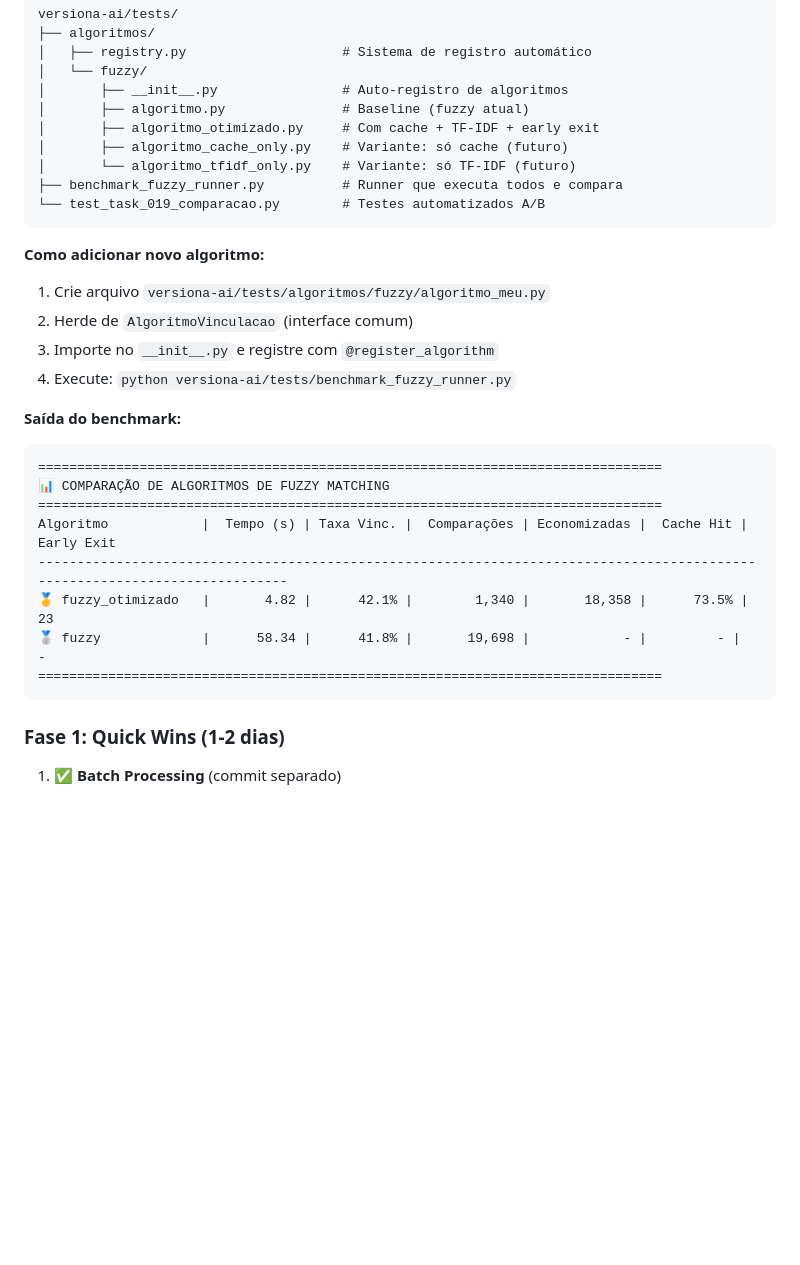
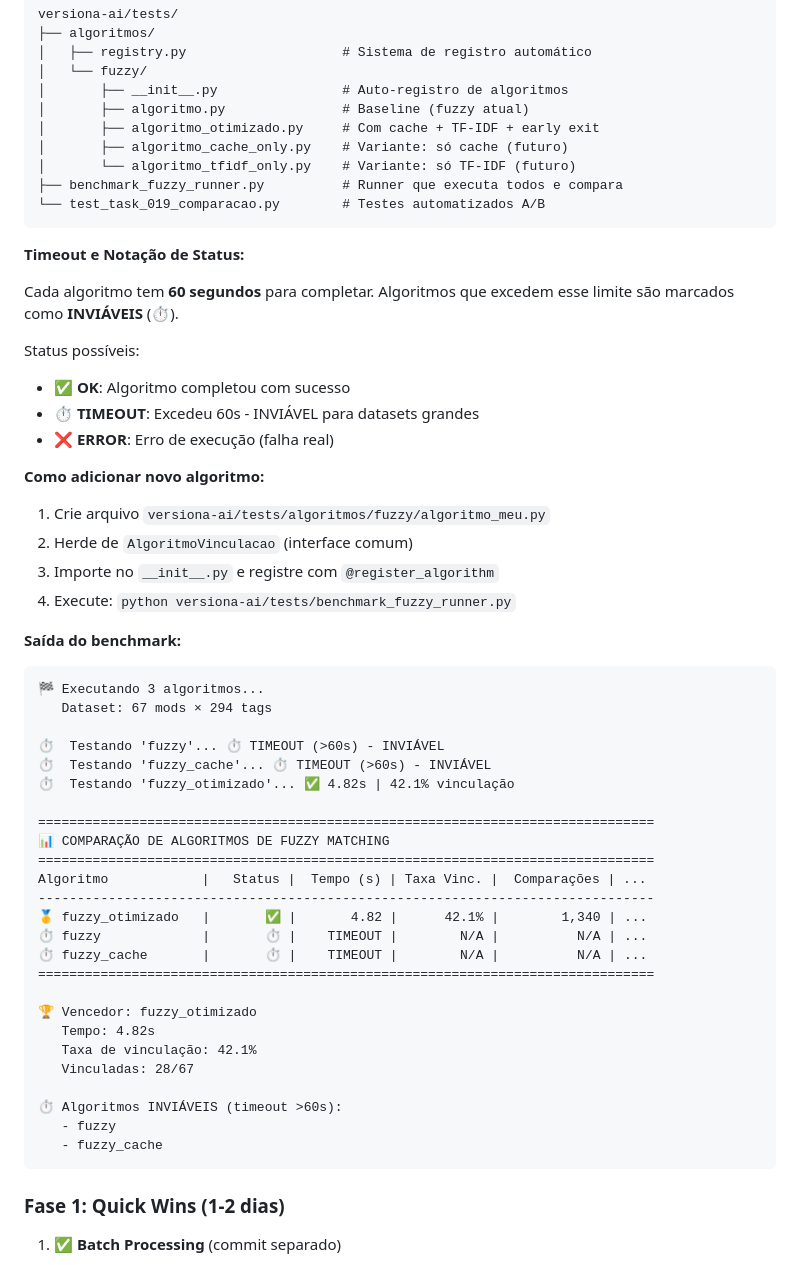
Before and after one commit to devix-tecnologia/docx-compare, a Markdown page: TASKS/task-019-otimizar-fuzzy-matching-grandes-datasets.md, the part around the change. GitHub-like rendering; blank space fills up the shorter version.

Commit message:
docs(task-019): documentar sistema de timeout e notação de status
- Adiciona explicação de timeout de 60s
- Documenta notação: ✅ OK, ⏱️ TIMEOUT (inviável), ❌ ERROR
- Atualiza exemplo de saída do benchmark com status

````diff
--- a/TASKS/task-019-otimizar-fuzzy-matching-grandes-datasets.md
+++ b/TASKS/task-019-otimizar-fuzzy-matching-grandes-datasets.md
@@ -302,6 +302,15 @@ versiona-ai/tests/
 └── test_task_019_comparacao.py        # Testes automatizados A/B
 ```
 
+**Timeout e Notação de Status:**
+
+Cada algoritmo tem **60 segundos** para completar. Algoritmos que excedem esse limite são marcados como **INVIÁVEIS** (⏱️).
+
+Status possíveis:
+- ✅ **OK**: Algoritmo completou com sucesso
+- ⏱️ **TIMEOUT**: Excedeu 60s - INVIÁVEL para datasets grandes
+- ❌ **ERROR**: Erro de execução (falha real)
+
 **Como adicionar novo algoritmo:**
 
 1. Crie arquivo `versiona-ai/tests/algoritmos/fuzzy/algoritmo_meu.py`
@@ -312,14 +321,31 @@ versiona-ai/tests/
 **Saída do benchmark:**
 
 ```
-================================================================================
+🏁 Executando 3 algoritmos...
+   Dataset: 67 mods × 294 tags
+
+⏱️  Testando 'fuzzy'... ⏱️ TIMEOUT (>60s) - INVIÁVEL
+⏱️  Testando 'fuzzy_cache'... ⏱️ TIMEOUT (>60s) - INVIÁVEL
+⏱️  Testando 'fuzzy_otimizado'... ✅ 4.82s | 42.1% vinculação
+
+===============================================================================
 📊 COMPARAÇÃO DE ALGORITMOS DE FUZZY MATCHING
-================================================================================
-Algoritmo            |  Tempo (s) | Taxa Vinc. |  Comparações | Economizadas |  Cache Hit | Early Exit
-----------------------------------------------------------------------------------------------------------------------------
-🥇 fuzzy_otimizado   |       4.82 |      42.1% |        1,340 |       18,358 |      73.5% |         23
-🥈 fuzzy             |      58.34 |      41.8% |       19,698 |            - |         - |          -
-================================================================================
+===============================================================================
+Algoritmo            |   Status |  Tempo (s) | Taxa Vinc. |  Comparações | ...
+-------------------------------------------------------------------------------
+🥇 fuzzy_otimizado   |       ✅ |       4.82 |      42.1% |        1,340 | ...
+⏱️ fuzzy             |       ⏱️ |    TIMEOUT |        N/A |          N/A | ...
+⏱️ fuzzy_cache       |       ⏱️ |    TIMEOUT |        N/A |          N/A | ...
+===============================================================================
+
+🏆 Vencedor: fuzzy_otimizado
+   Tempo: 4.82s
+   Taxa de vinculação: 42.1%
+   Vinculadas: 28/67
+
+⏱️ Algoritmos INVIÁVEIS (timeout >60s):
+   - fuzzy
+   - fuzzy_cache
 ```
 
 ### Fase 1: Quick Wins (1-2 dias)
````
